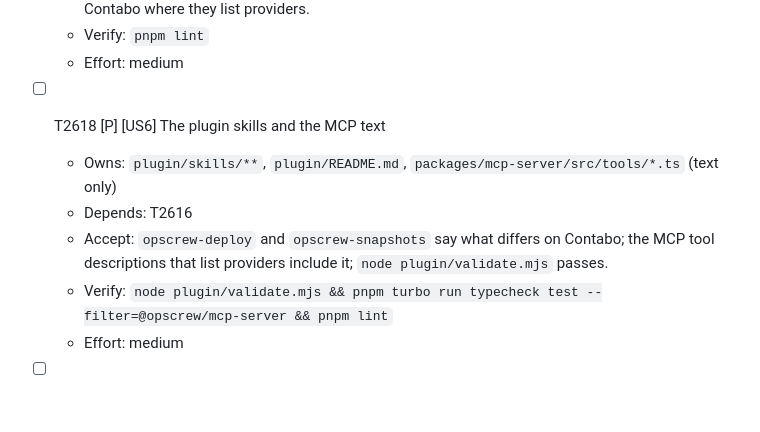
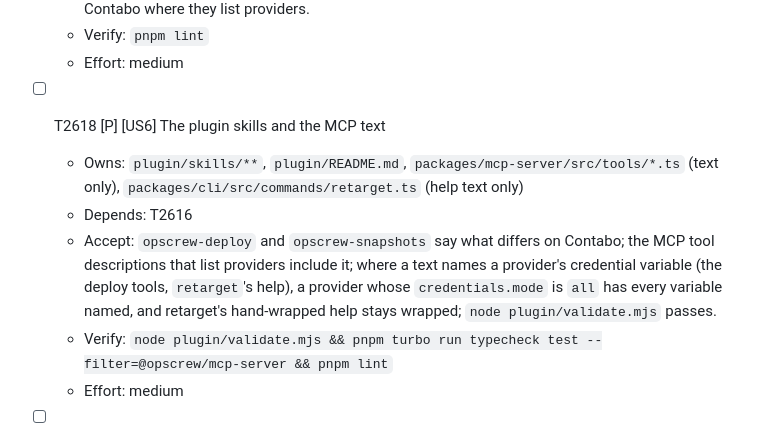
Before and after one commit to softzer0/opscrew, a Markdown page: specs/026-contabo-provider-plugins/tasks.md, the part around the change. GitHub-like rendering; blank space fills up the shorter version.

Commit message:
docs(specs): 026 T2618: texts name every credential of a provider that needs them all
Co-Authored-By: Claude Opus 5.5 <noreply@anthropic.com>

```diff
--- a/specs/026-contabo-provider-plugins/tasks.md
+++ b/specs/026-contabo-provider-plugins/tasks.md
@@ -199,9 +199,9 @@ expectation beyond imports and moved fixtures. A diff that does is sent back.
   - Effort: medium
 
 - [ ] T2618 [P] [US6] The plugin skills and the MCP text
-  - Owns: `plugin/skills/**`, `plugin/README.md`, `packages/mcp-server/src/tools/*.ts` (text only)
+  - Owns: `plugin/skills/**`, `plugin/README.md`, `packages/mcp-server/src/tools/*.ts` (text only), `packages/cli/src/commands/retarget.ts` (help text only)
   - Depends: T2616
-  - Accept: `opscrew-deploy` and `opscrew-snapshots` say what differs on Contabo; the MCP tool descriptions that list providers include it; `node plugin/validate.mjs` passes.
+  - Accept: `opscrew-deploy` and `opscrew-snapshots` say what differs on Contabo; the MCP tool descriptions that list providers include it; where a text names a provider's credential variable (the deploy tools, `retarget`'s help), a provider whose `credentials.mode` is `all` has every variable named, and retarget's hand-wrapped help stays wrapped; `node plugin/validate.mjs` passes.
   - Verify: `node plugin/validate.mjs && pnpm turbo run typecheck test --filter=@opscrew/mcp-server && pnpm lint`
   - Effort: medium
 
```
